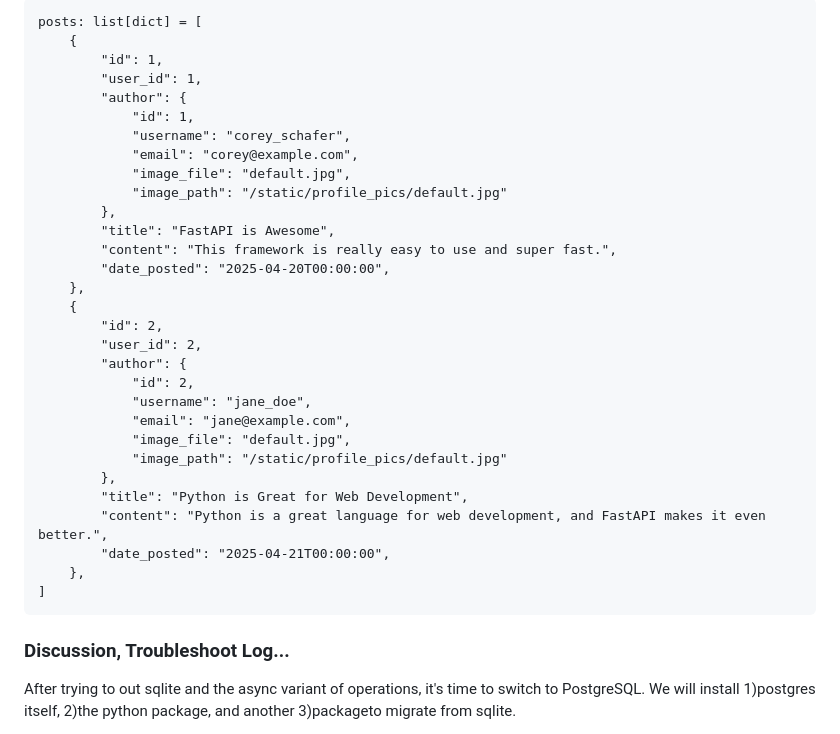
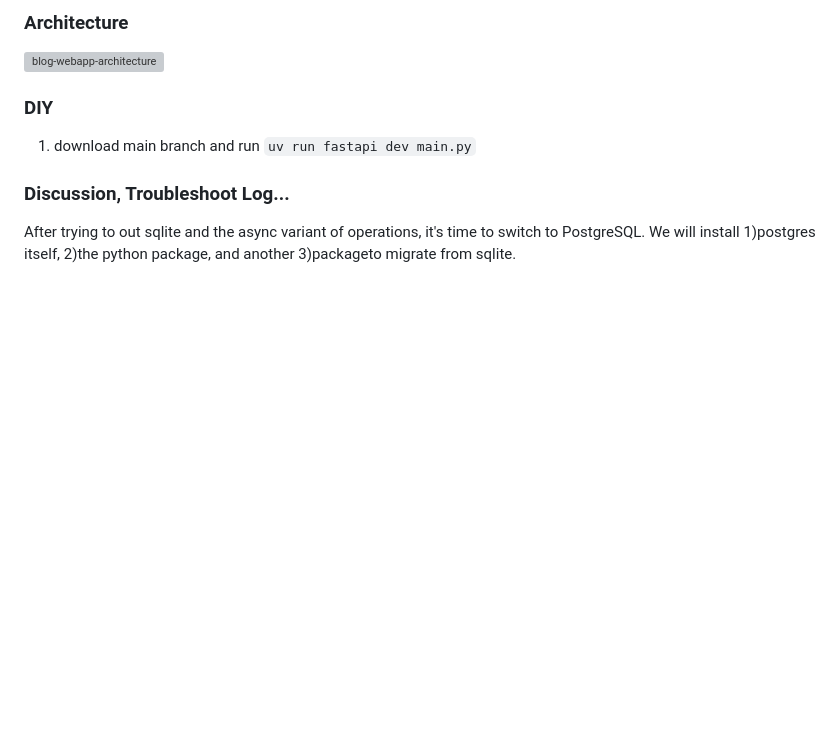
Before and after one commit to rmpasswd/fullstack-blog-FastAPI, a Markdown page: README.md, the part around the change. Rendered like a GitHub page; blank space fills up the shorter version; grey boxes are pictures that could not be loaded.

Commit message:
Update README with architecture and DIY instructions
Removed example posts data from README and added architecture and DIY instructions.

````diff
--- a/README.md
+++ b/README.md
@@ -1,35 +1,10 @@
-```
-posts: list[dict] = [
-    {
-        "id": 1,
-        "user_id": 1,
-        "author": {
-            "id": 1,
-            "username": "corey_schafer",
-            "email": "corey@example.com",
-            "image_file": "default.jpg",
-            "image_path": "/static/profile_pics/default.jpg"
-        },
-        "title": "FastAPI is Awesome",
-        "content": "This framework is really easy to use and super fast.",
-        "date_posted": "2025-04-20T00:00:00",
-    },
-    {
-        "id": 2,
-        "user_id": 2,
-        "author": {
-            "id": 2,
-            "username": "jane_doe",
-            "email": "jane@example.com",
-            "image_file": "default.jpg",
-            "image_path": "/static/profile_pics/default.jpg"
-        },
-        "title": "Python is Great for Web Development",
-        "content": "Python is a great language for web development, and FastAPI makes it even better.",
-        "date_posted": "2025-04-21T00:00:00",
-    },
-]
-```
+
+### Architecture
+
+<img width="861" height="501" alt="blog-webapp-architecture" src="https://github.com/user-attachments/assets/7d1bbf29-4ca3-448b-8ba5-536ab0f84b37" />
+
+### DIY
+1. download main branch and run `uv run fastapi dev main.py`
 
 ###  Discussion, Troubleshoot Log...
 
````
